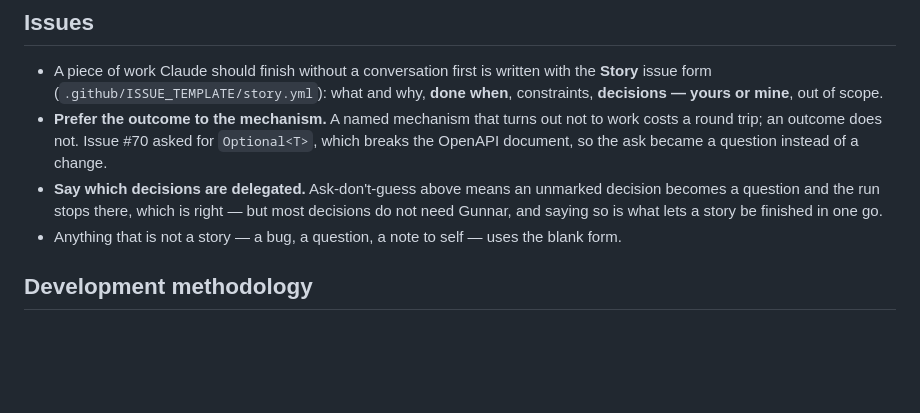
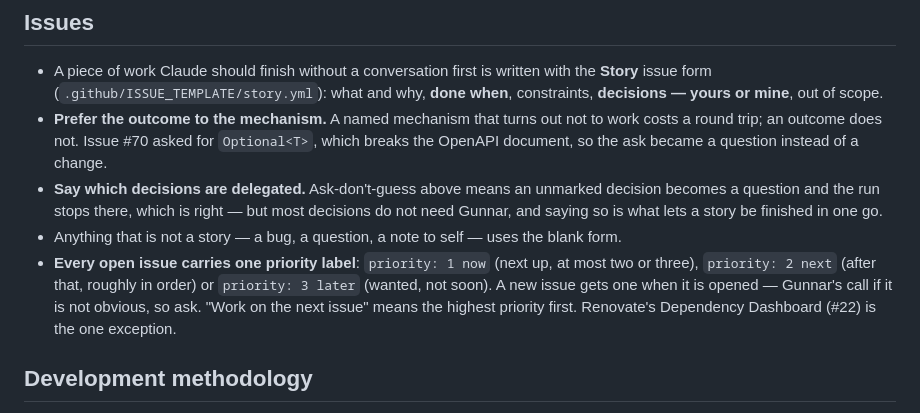
Before and after one commit to guhilling/ai-assisted-todolist, a Markdown page: CLAUDE.md, the part around the change. Rendered like a GitHub page; blank space fills up the shorter version.

Commit message:
Say how issues are prioritised: three priority labels
Every open issue carries priority: 1 now, 2 next or 3 later, so "work on
the next issue" has an answer without a conversation.

Co-Authored-By: Claude Opus 5.5 <noreply@anthropic.com>

```diff
--- a/CLAUDE.md
+++ b/CLAUDE.md
@@ -114,6 +114,11 @@ slows things down.
   becomes a question and the run stops there, which is right — but most decisions do not need
   Gunnar, and saying so is what lets a story be finished in one go.
 - Anything that is not a story — a bug, a question, a note to self — uses the blank form.
+- **Every open issue carries one priority label**: `priority: 1 now` (next up, at most two or
+  three), `priority: 2 next` (after that, roughly in order) or `priority: 3 later` (wanted, not
+  soon). A new issue gets one when it is opened — Gunnar's call if it is not obvious, so ask.
+  "Work on the next issue" means the highest priority first. Renovate's Dependency Dashboard
+  (#22) is the one exception.
 
 ## Development methodology
 
```
